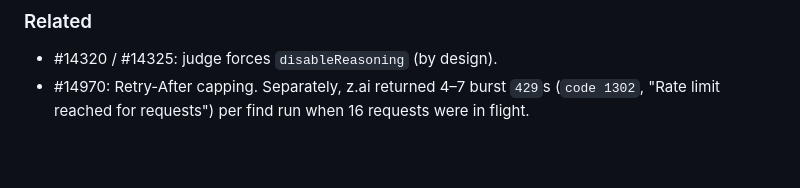
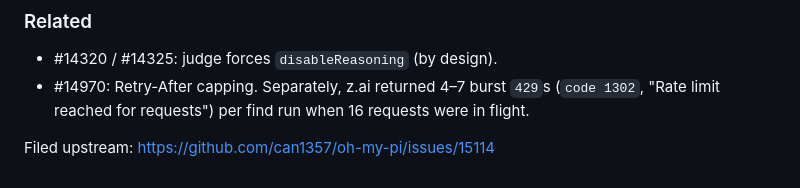
Before and after one commit to moinulmoin/omp-find-judge-bench, a Markdown page: ISSUE.md, the part around the change. Rendered like a GitHub page; blank space fills up the shorter version.

Commit message:
docs: link filed omp issue #15114

```diff
--- a/ISSUE.md
+++ b/ISSUE.md
@@ -61,3 +61,5 @@ Define the model on the OpenAI-compatible endpoint (`api: openai-completions`, `
 ### Related
 - #14320 / #14325: judge forces `disableReasoning` (by design).
 - #14970: Retry-After capping. Separately, z.ai returned 4–7 burst `429`s (`code 1302`, "Rate limit reached for requests") per find run when 16 requests were in flight.
+
+Filed upstream: https://github.com/can1357/oh-my-pi/issues/15114
```
